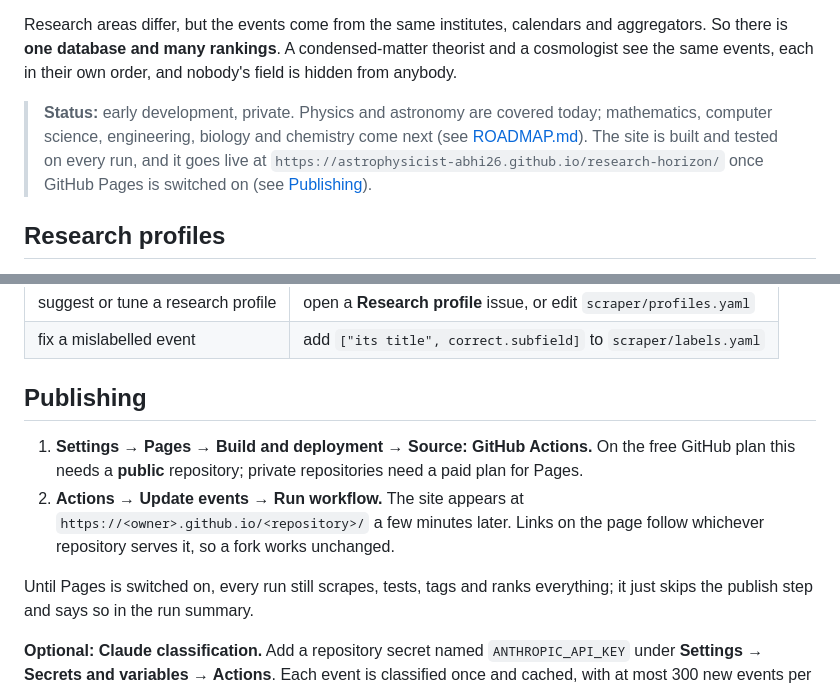
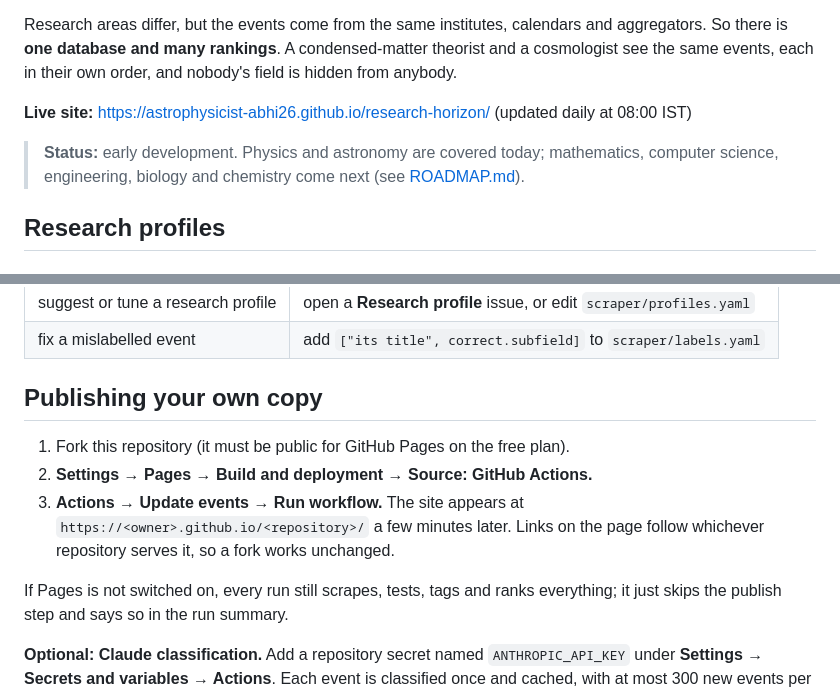
Before and after one commit to Astrophysicist-Abhi26/research-horizon, a Markdown page: README.md, 2 parts joined by grey strips. Rendered like a GitHub page.

Commit message:
README: the site is live; publishing instructions are for forks
Co-Authored-By: Claude Opus 5.5 <noreply@anthropic.com>
Claude-Session: https://claude.ai/code/session_01PfYSVaSRuVCZL7Wtinscj6

```diff
--- a/README.md
+++ b/README.md
@@ -10,11 +10,12 @@ aggregators. So there is **one database and many rankings**. A condensed-matter
 and a cosmologist see the same events, each in their own order, and nobody's field is
 hidden from anybody.
 
-> **Status:** early development, private. Physics and astronomy are covered today;
-> mathematics, computer science, engineering, biology and chemistry come next
-> (see [ROADMAP.md](ROADMAP.md)). The site is built and tested on every run, and it goes
-> live at `https://astrophysicist-abhi26.github.io/research-horizon/` once GitHub Pages is
-> switched on (see [Publishing](#publishing)).
+**Live site:** https://astrophysicist-abhi26.github.io/research-horizon/ (updated daily at
+08:00 IST)
+
+> **Status:** early development. Physics and astronomy are covered today; mathematics,
+> computer science, engineering, biology and chemistry come next (see
+> [ROADMAP.md](ROADMAP.md)).
 
 ## Research profiles
 
@@ -116,15 +117,15 @@ that is mislabelled. See [CONTRIBUTING.md](CONTRIBUTING.md). In short:
 | suggest or tune a research profile | open a **Research profile** issue, or edit `scraper/profiles.yaml` |
 | fix a mislabelled event | add `["its title", correct.subfield]` to `scraper/labels.yaml` |
 
-## Publishing
+## Publishing your own copy
 
-1. **Settings → Pages → Build and deployment → Source: GitHub Actions.** On the free GitHub
-   plan this needs a **public** repository; private repositories need a paid plan for Pages.
-2. **Actions → Update events → Run workflow.** The site appears at
+1. Fork this repository (it must be public for GitHub Pages on the free plan).
+2. **Settings → Pages → Build and deployment → Source: GitHub Actions.**
+3. **Actions → Update events → Run workflow.** The site appears at
    `https://<owner>.github.io/<repository>/` a few minutes later. Links on the page follow
    whichever repository serves it, so a fork works unchanged.
 
-Until Pages is switched on, every run still scrapes, tests, tags and ranks everything; it
+If Pages is not switched on, every run still scrapes, tests, tags and ranks everything; it
 just skips the publish step and says so in the run summary.
 
 **Optional: Claude classification.** Add a repository secret named `ANTHROPIC_API_KEY` under
```
